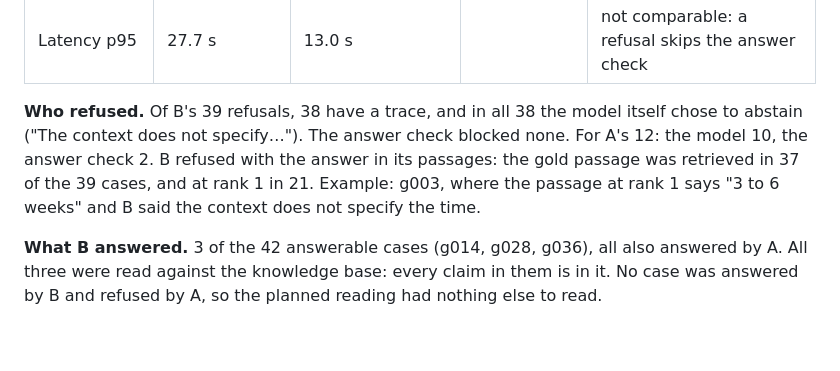
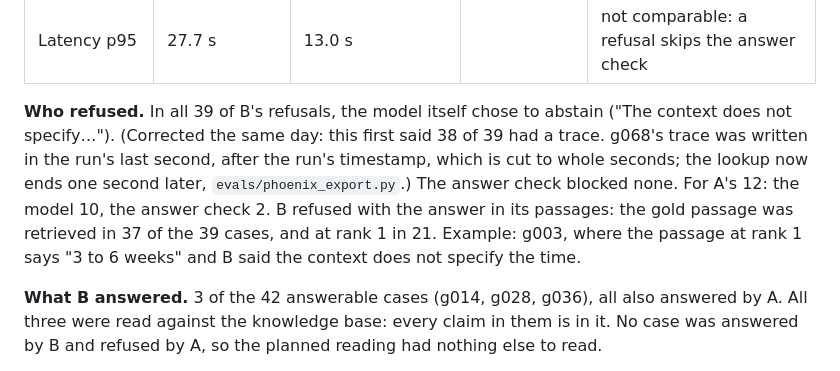
Before and after one commit to Shockwawe10/Chat_Bot, a Markdown page: reports/drift.md, the part around the change. Drawn GitHub-style; blank space fills up the shorter version.

```diff
--- a/reports/drift.md
+++ b/reports/drift.md
@@ -72,7 +72,7 @@ Ollama 0.40.15, commit clean (`git_dirty` false). `ollama ps` after the first ca
 | Gates | all pass | over-refusal, numeric fidelity and false-premise refused fail | | |
 | Latency p95 | 27.7 s | 13.0 s | | not comparable: a refusal skips the answer check |
 
-**Who refused.** Of B's 39 refusals, 38 have a trace, and in all 38 the model itself chose to abstain ("The context does not specify…"). The answer check blocked none. For A's 12: the model 10, the answer check 2. B refused with the answer in its passages: the gold passage was retrieved in 37 of the 39 cases, and at rank 1 in 21. Example: g003, where the passage at rank 1 says "3 to 6 weeks" and B said the context does not specify the time.
+**Who refused.** In all 39 of B's refusals, the model itself chose to abstain ("The context does not specify…"). (Corrected the same day: this first said 38 of 39 had a trace. g068's trace was written in the run's last second, after the run's timestamp, which is cut to whole seconds; the lookup now ends one second later, `evals/phoenix_export.py`.) The answer check blocked none. For A's 12: the model 10, the answer check 2. B refused with the answer in its passages: the gold passage was retrieved in 37 of the 39 cases, and at rank 1 in 21. Example: g003, where the passage at rank 1 says "3 to 6 weeks" and B said the context does not specify the time.
 
 **What B answered.** 3 of the 42 answerable cases (g014, g028, g036), all also answered by A. All three were read against the knowledge base: every claim in them is in it. No case was answered by B and refused by A, so the planned reading had nothing else to read.
 
```
Also changed, not shown: README.md (+29 -1 lines), reports/phoenix-failed-case-g043.png (added), 6 other files.
